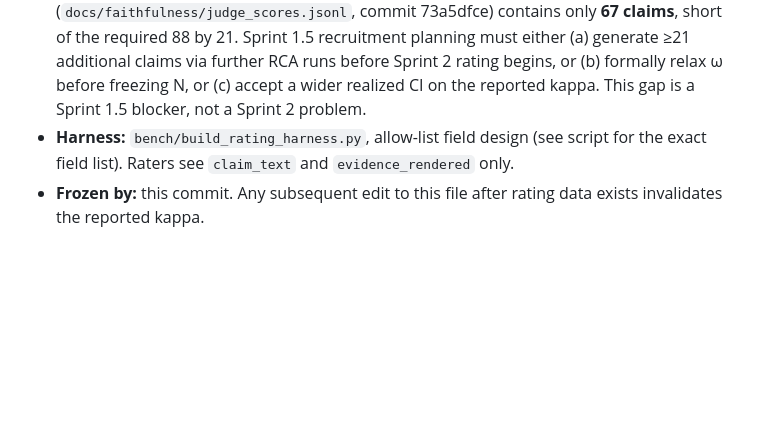
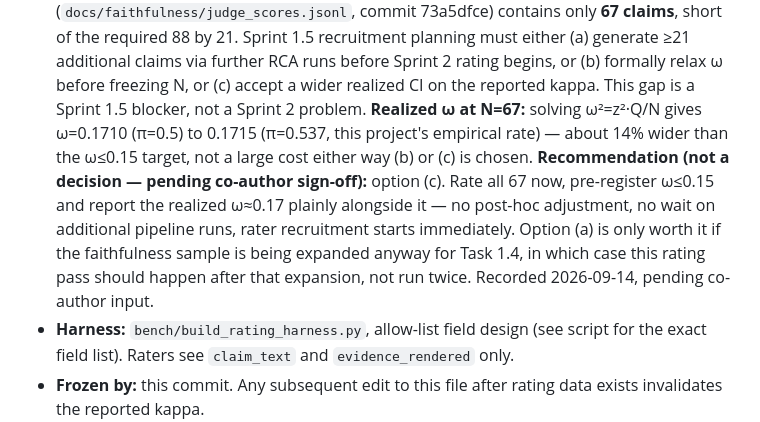
Before and after one commit to sankaranainar-p/ai-agentic-works, a Markdown page: ai-payment-reliability-engine/docs/human_rating_rubric.md, the part around the change. Rendered like a GitHub page; blank space fills up the shorter version.

Commit message:
Record recommendation (not decision) on the N=88 vs 67-claims gap
Adds the realized-omega arithmetic at N=67 (0.1710-0.1715, ~14% wider
than the pre-registered ω<=0.15 target) and a dated, attributed
recommendation for option (c) -- rate all 67 now, report the realized
omega plainly, no post-hoc adjustment -- with option (a) deferred to
only make sense if the sample is being expanded anyway for Task 1.4.
Explicitly marked pending co-author sign-off, not a settled decision.

Claude-Session: https://claude.ai/code/session_016ShhHbLgf8FwXWSwwoD46x

```diff
--- a/ai-payment-reliability-engine/docs/human_rating_rubric.md
+++ b/ai-payment-reliability-engine/docs/human_rating_rubric.md
@@ -35,6 +35,17 @@ edit here, and the study restarts under the new version.
   runs before Sprint 2 rating begins, or (b) formally relax ω before
   freezing N, or (c) accept a wider realized CI on the reported kappa.
   This gap is a Sprint 1.5 blocker, not a Sprint 2 problem.
+  **Realized ω at N=67:** solving ω²=z²·Q/N gives ω=0.1710 (π=0.5) to
+  0.1715 (π=0.537, this project's empirical rate) — about 14% wider than
+  the ω≤0.15 target, not a large cost either way (b) or (c) is chosen.
+  **Recommendation (not a decision — pending co-author sign-off):**
+  option (c). Rate all 67 now, pre-register ω≤0.15 and report the
+  realized ω≈0.17 plainly alongside it — no post-hoc adjustment, no
+  wait on additional pipeline runs, rater recruitment starts immediately.
+  Option (a) is only worth it if the faithfulness sample is being
+  expanded anyway for Task 1.4, in which case this rating pass should
+  happen after that expansion, not run twice. Recorded 2026-09-14,
+  pending co-author input.
 - **Harness:** `bench/build_rating_harness.py`, allow-list field design
   (see script for the exact field list). Raters see `claim_text` and
   `evidence_rendered` only.
```
